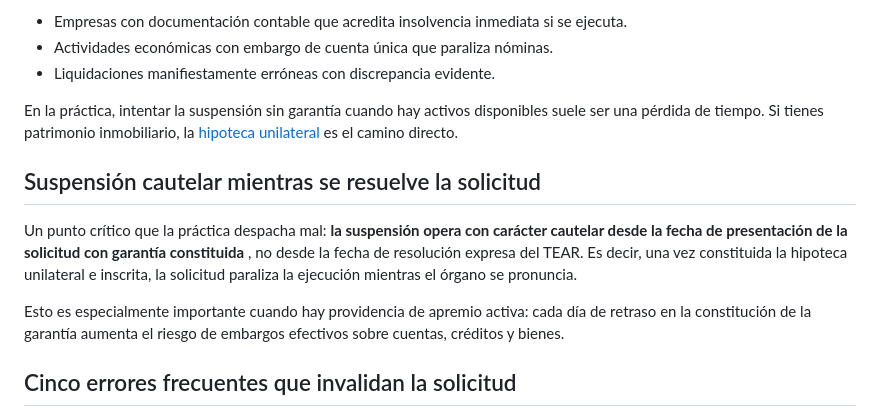
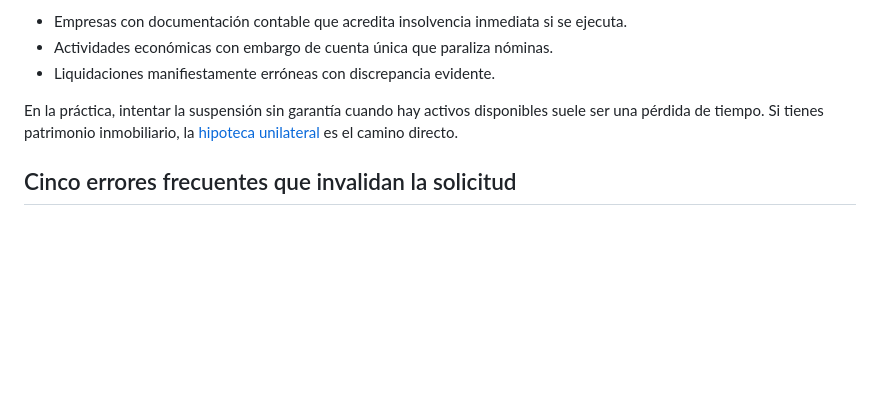
Before and after one commit to Ivanrm01/Avalium, a Markdown page: posts/articulo-233-lgt-suspension-deudas.md, the part around the change. Rendered like a GitHub page; blank space fills up the shorter version.

Commit message:
Update artículo “articulo-233-lgt-suspension-deudas”

```diff
--- a/posts/articulo-233-lgt-suspension-deudas.md
+++ b/posts/articulo-233-lgt-suspension-deudas.md
@@ -48,12 +48,6 @@ El supuesto excepcional. Los TEARs aplican criterio restrictivo: lo que para el
 
 En la práctica, intentar la suspensión sin garantía cuando hay activos disponibles suele ser una pérdida de tiempo. Si tienes patrimonio inmobiliario, la [hipoteca unilateral](../hipoteca-unilateral.html) es el camino directo.
 
-## Suspensión cautelar mientras se resuelve la solicitud
-
-Un punto crítico que la práctica despacha mal: **la suspensión opera con carácter cautelar desde la fecha de presentación de la solicitud con garantía constituida** , no desde la fecha de resolución expresa del TEAR. Es decir, una vez constituida la hipoteca unilateral e inscrita, la solicitud paraliza la ejecución mientras el órgano se pronuncia.
-
-Esto es especialmente importante cuando hay providencia de apremio activa: cada día de retraso en la constitución de la garantía aumenta el riesgo de embargos efectivos sobre cuentas, créditos y bienes.
-
 ## Cinco errores frecuentes que invalidan la solicitud
 
 1. **Identificación incorrecta del acto suspendido** : confundir liquidación con providencia de apremio o con derivación. Cada acto exige su propia solicitud.
```
